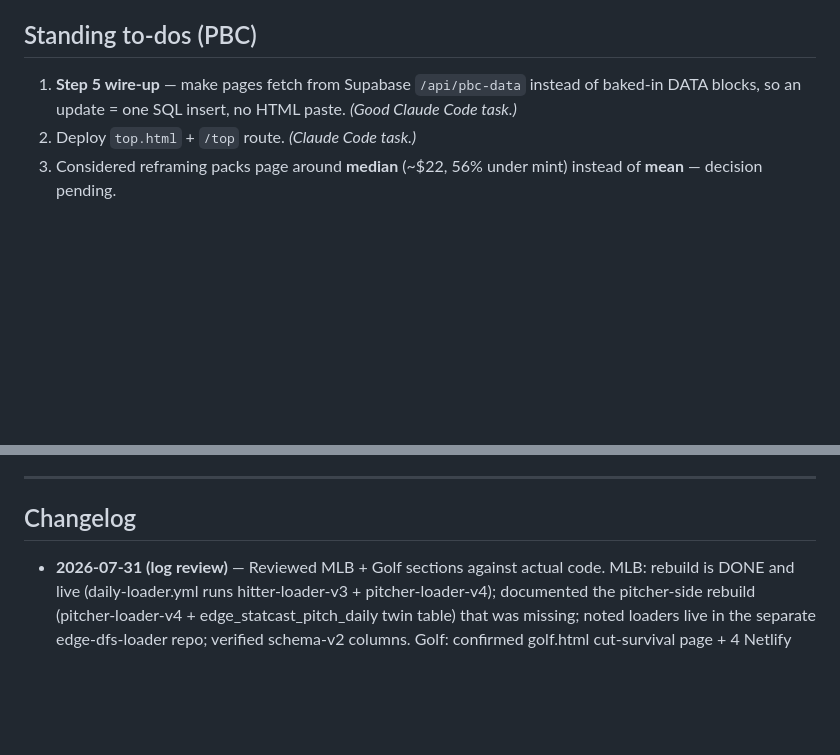
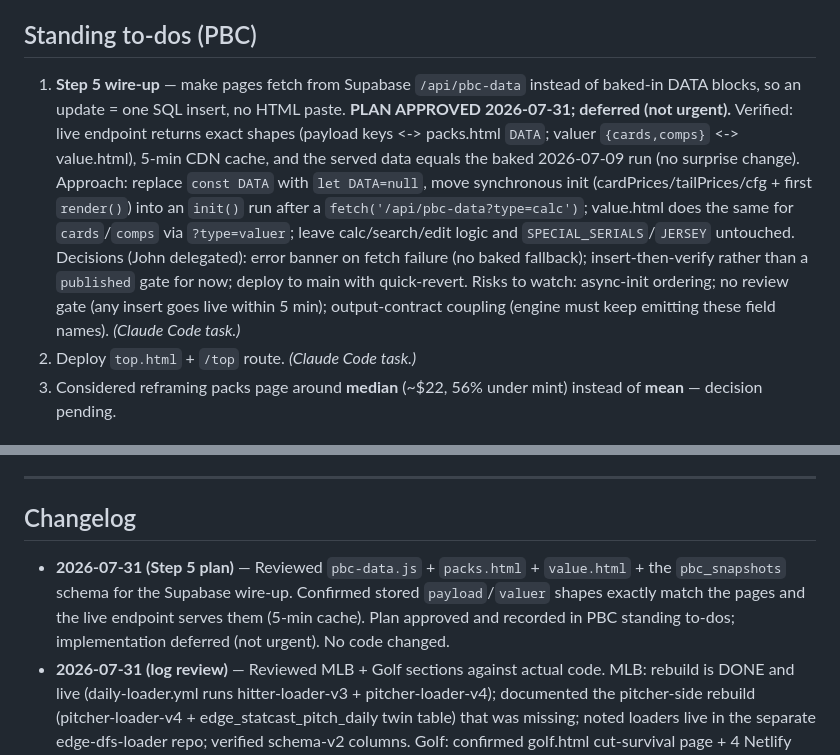
Before and after one commit to zoltar24601/burning-edges-site, a Markdown page: PROJECT_LOG.md, 2 parts joined by grey strips. Drawn GitHub-style; blank space fills up the shorter version.

Commit message:
Record approved Step 5 (Supabase wire-up) plan in PROJECT_LOG
Captures the verified endpoint/shape findings, approved approach,
delegated decisions, and risks so the plan isn't lost. Deferred,
not urgent. No code changed.

Co-Authored-By: Claude Opus 4.8 <noreply@anthropic.com>

```diff
--- a/PROJECT_LOG.md
+++ b/PROJECT_LOG.md
@@ -68,7 +68,7 @@ The flagship. Pricing engine + pack EV + Value My Card + whale tracker for 2026
 - **OPEN QUESTION:** should the +10% be persisted into the engine as a per-player multiplier so it stops reverting? Not yet decided.
 
 ## Standing to-dos (PBC)
-1. **Step 5 wire-up** — make pages fetch from Supabase `/api/pbc-data` instead of baked-in DATA blocks, so an update = one SQL insert, no HTML paste. *(Good Claude Code task.)*
+1. **Step 5 wire-up** — make pages fetch from Supabase `/api/pbc-data` instead of baked-in DATA blocks, so an update = one SQL insert, no HTML paste. **PLAN APPROVED 2026-07-31; deferred (not urgent).** Verified: live endpoint returns exact shapes (payload keys <-> packs.html `DATA`; valuer `{cards,comps}` <-> value.html), 5-min CDN cache, and the served data equals the baked 2026-07-09 run (no surprise change). Approach: replace `const DATA` with `let DATA=null`, move synchronous init (cardPrices/tailPrices/cfg + first `render()`) into an `init()` run after a `fetch('/api/pbc-data?type=calc')`; value.html does the same for `cards`/`comps` via `?type=valuer`; leave calc/search/edit logic and `SPECIAL_SERIALS`/`JERSEY` untouched. Decisions (John delegated): error banner on fetch failure (no baked fallback); insert-then-verify rather than a `published` gate for now; deploy to main with quick-revert. Risks to watch: async-init ordering; no review gate (any insert goes live within 5 min); output-contract coupling (engine must keep emitting these field names). *(Claude Code task.)*
 2. Deploy `top.html` + `/top` route. *(Claude Code task.)*
 3. Considered reframing packs page around **median** (~$22, 56% under mint) instead of **mean** — decision pending.
 
@@ -170,6 +170,7 @@ NOTE: the MLB loaders live in a SEPARATE repo, `zoltar24601/edge-dfs-loader` (Gi
 ---
 
 ## Changelog
+- **2026-07-31 (Step 5 plan)** — Reviewed `pbc-data.js` + `packs.html` + `value.html` + the `pbc_snapshots` schema for the Supabase wire-up. Confirmed stored `payload`/`valuer` shapes exactly match the pages and the live endpoint serves them (5-min cache). Plan approved and recorded in PBC standing to-dos; implementation deferred (not urgent). No code changed.
 - **2026-07-31 (log review)** — Reviewed MLB + Golf sections against actual code. MLB: rebuild is DONE and live (daily-loader.yml runs hitter-loader-v3 + pitcher-loader-v4); documented the pitcher-side rebuild (pitcher-loader-v4 + edge_statcast_pitch_daily twin table) that was missing; noted loaders live in the separate edge-dfs-loader repo; verified schema-v2 columns. Golf: confirmed golf.html cut-survival page + 4 Netlify functions (golf-cut/field/lookup/upload); corrected the utf-8-sig/abbr/fix-dict "parsing conventions" (not present in the repo); documented the actual splitLineup + CompressionStream/magic-byte upload path.
 - **2026-07-31 (correction)** — Corrected engine-location claims: `pbc_engine.py` verified NOT in the repo and not present anywhere on the machine; `burning_edges_sales_db.json` exists only in Downloads. Changed all engine-in-repo statements to PENDING COMMIT. The earlier "engine-in-repo migration" note (same day) was premature.
 - **2026-07-31** — Created master log. Started Moonbirds tracking (Birbhalla serial tiers set). Established doc-as-canonical practice. Noted engine-in-repo migration.
```
